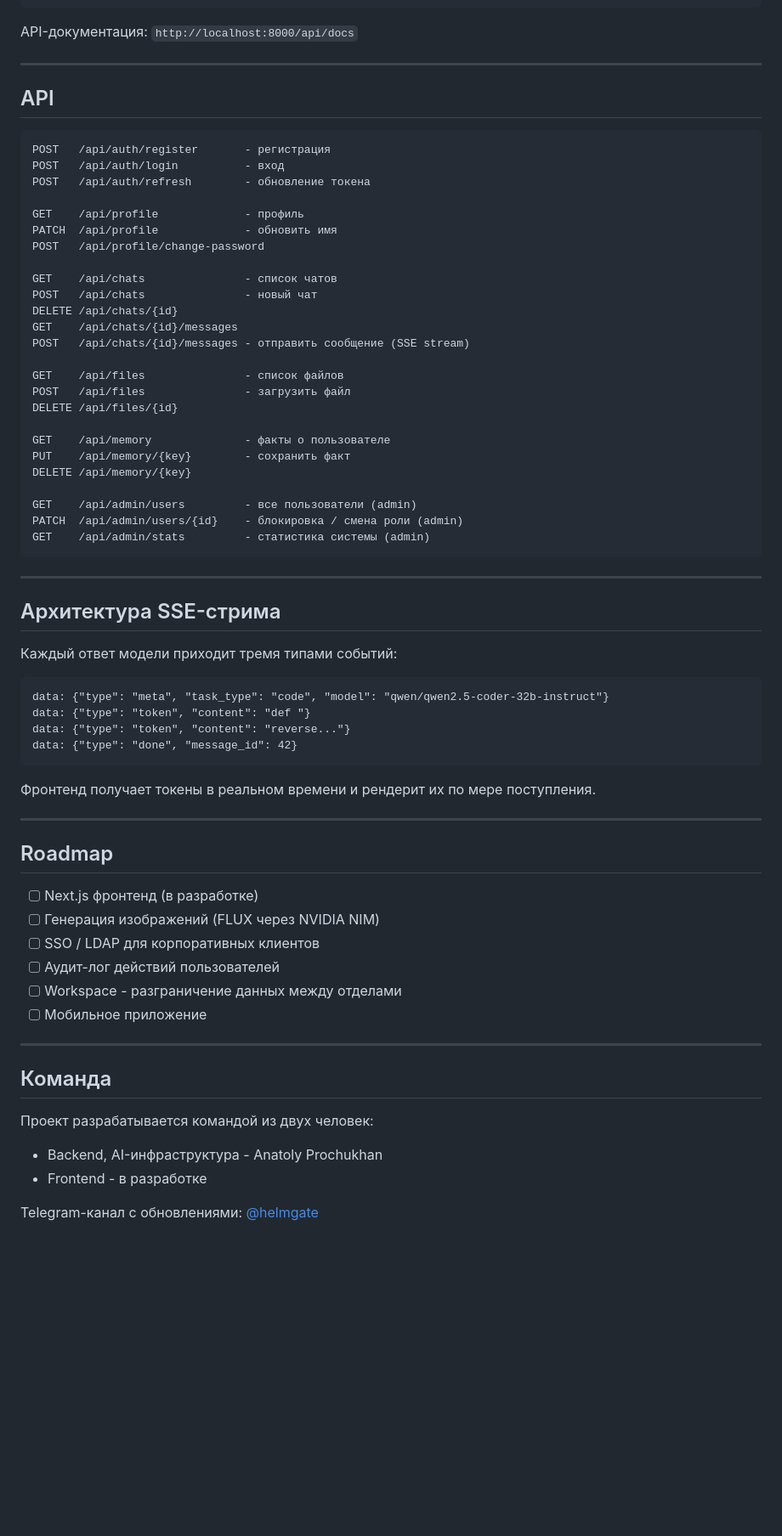
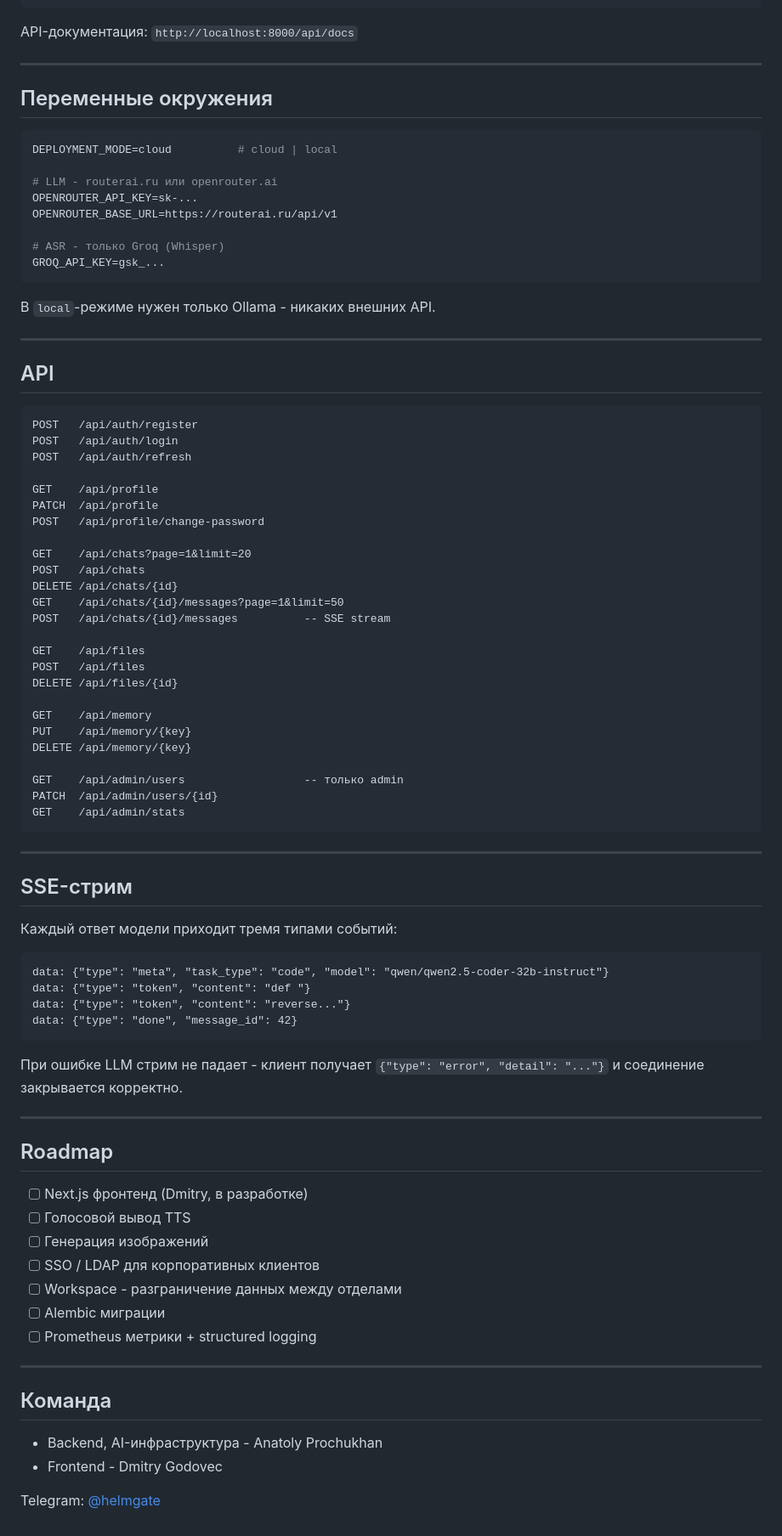
Before and after one commit to pro1chuh/helmgate_ai, a Markdown page: README.md, the part around one of its changes. Shown at 85% size. Drawn GitHub-style; blank space fills up the shorter version.

Commit message:
docs: update README - routerai.ru, pagination, performance optimizations, quality improvements

````diff
--- a/README.md
+++ b/README.md
@@ -61,39 +71,56 @@ API-документация: `http://localhost:8000/api/docs`
 
 ---
 
+## Переменные окружения
+
+```env
+DEPLOYMENT_MODE=cloud          # cloud | local
+
+# LLM - routerai.ru или openrouter.ai
+OPENROUTER_API_KEY=sk-...
+OPENROUTER_BASE_URL=https://routerai.ru/api/v1
+
+# ASR - только Groq (Whisper)
+GROQ_API_KEY=gsk_...
+```
+
+В `local`-режиме нужен только Ollama - никаких внешних API.
+
+---
+
 ## API
 
 ```
-POST   /api/auth/register       - регистрация
-POST   /api/auth/login          - вход
-POST   /api/auth/refresh        - обновление токена
+POST   /api/auth/register
+POST   /api/auth/login
+POST   /api/auth/refresh
 
-GET    /api/profile             - профиль
-PATCH  /api/profile             - обновить имя
+GET    /api/profile
+PATCH  /api/profile
 POST   /api/profile/change-password
 
-GET    /api/chats               - список чатов
-POST   /api/chats               - новый чат
+GET    /api/chats?page=1&limit=20
+POST   /api/chats
 DELETE /api/chats/{id}
-GET    /api/chats/{id}/messages
-POST   /api/chats/{id}/messages - отправить сообщение (SSE stream)
+GET    /api/chats/{id}/messages?page=1&limit=50
+POST   /api/chats/{id}/messages          -- SSE stream
 
-GET    /api/files               - список файлов
-POST   /api/files               - загрузить файл
+GET    /api/files
+POST   /api/files
 DELETE /api/files/{id}
 
-GET    /api/memory              - факты о пользователе
-PUT    /api/memory/{key}        - сохранить факт
+GET    /api/memory
+PUT    /api/memory/{key}
 DELETE /api/memory/{key}
 
-GET    /api/admin/users         - все пользователи (admin)
-PATCH  /api/admin/users/{id}    - блокировка / смена роли (admin)
-GET    /api/admin/stats         - статистика системы (admin)
+GET    /api/admin/users                  -- только admin
+PATCH  /api/admin/users/{id}
+GET    /api/admin/stats
 ```
 
 ---
 
-## Архитектура SSE-стрима
+## SSE-стрим
 
 Каждый ответ модели приходит тремя типами событий:
 
@@ -104,25 +131,25 @@ data: {"type": "token", "content": "reverse..."}
 data: {"type": "done", "message_id": 42}
 ```
 
-Фронтенд получает токены в реальном времени и рендерит их по мере поступления.
+При ошибке LLM стрим не падает - клиент получает `{"type": "error", "detail": "..."}` и соединение закрывается корректно.
 
 ---
 
 ## Roadmap
 
-- [ ] Next.js фронтенд (в разработке)
-- [ ] Генерация изображений (FLUX через NVIDIA NIM)
+- [ ] Next.js фронтенд (Dmitry, в разработке)
+- [ ] Голосовой вывод TTS
+- [ ] Генерация изображений
 - [ ] SSO / LDAP для корпоративных клиентов
-- [ ] Аудит-лог действий пользователей
 - [ ] Workspace - разграничение данных между отделами
-- [ ] Мобильное приложение
+- [ ] Alembic миграции
+- [ ] Prometheus метрики + structured logging
 
 ---
 
 ## Команда
 
-Проект разрабатывается командой из двух человек:
 - Backend, AI-инфраструктура - Anatoly Prochukhan
-- Frontend - в разработке
+- Frontend - Dmitry Godovec
 
-Telegram-канал с обновлениями: [@helmgate](https://t.me/helmgate)
+Telegram: [@helmgate](https://t.me/helmgate)
````
Also changed, not shown: other parts of README.md (+26 -16 lines).
